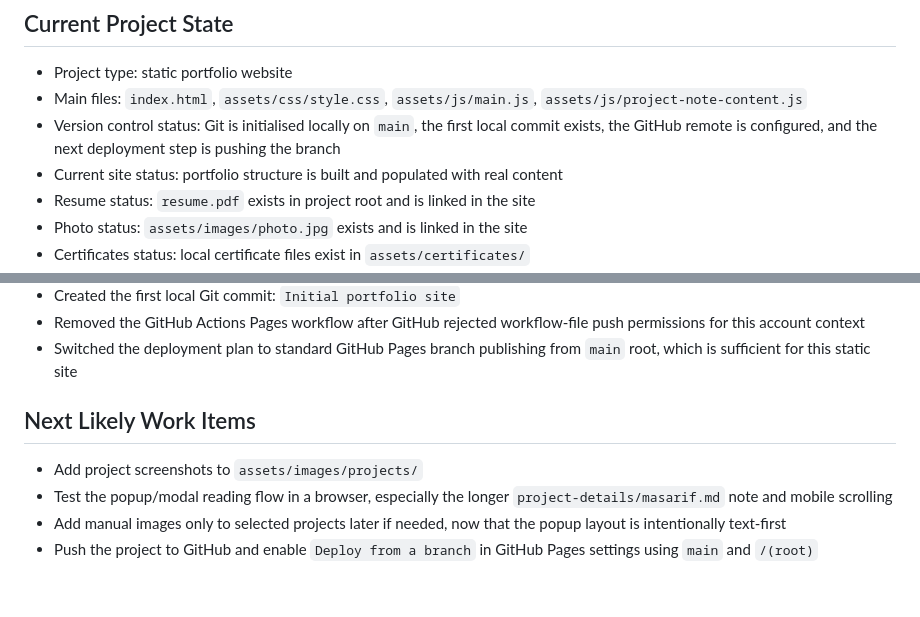
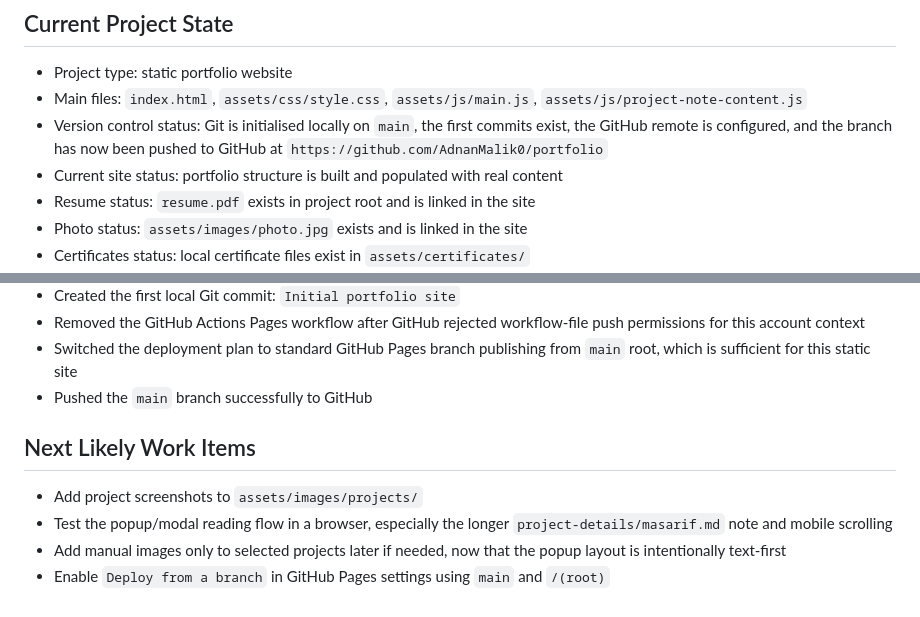
Before and after one commit to AdnanMalik0/portfolio, a Markdown page: ProjectTrack.md, 2 parts joined by grey strips. Drawn GitHub-style.

Commit message:
Update deployment tracking

```diff
--- a/ProjectTrack.md
+++ b/ProjectTrack.md
@@ -10,7 +10,7 @@ Rule:
 
 - Project type: static portfolio website
 - Main files: `index.html`, `assets/css/style.css`, `assets/js/main.js`, `assets/js/project-note-content.js`
-- Version control status: Git is initialised locally on `main`, the first local commit exists, the GitHub remote is configured, and the next deployment step is pushing the branch
+- Version control status: Git is initialised locally on `main`, the first commits exist, the GitHub remote is configured, and the branch has now been pushed to GitHub at `https://github.com/AdnanMalik0/portfolio`
 - Current site status: portfolio structure is built and populated with real content
 - Resume status: `resume.pdf` exists in project root and is linked in the site
 - Photo status: `assets/images/photo.jpg` exists and is linked in the site
@@ -140,10 +140,11 @@ Chunked implementation plan:
 - Created the first local Git commit: `Initial portfolio site`
 - Removed the GitHub Actions Pages workflow after GitHub rejected workflow-file push permissions for this account context
 - Switched the deployment plan to standard GitHub Pages branch publishing from `main` root, which is sufficient for this static site
+- Pushed the `main` branch successfully to GitHub
 
 ## Next Likely Work Items
 
 - Add project screenshots to `assets/images/projects/`
 - Test the popup/modal reading flow in a browser, especially the longer `project-details/masarif.md` note and mobile scrolling
 - Add manual images only to selected projects later if needed, now that the popup layout is intentionally text-first
-- Push the project to GitHub and enable `Deploy from a branch` in GitHub Pages settings using `main` and `/(root)`
+- Enable `Deploy from a branch` in GitHub Pages settings using `main` and `/(root)`
```
